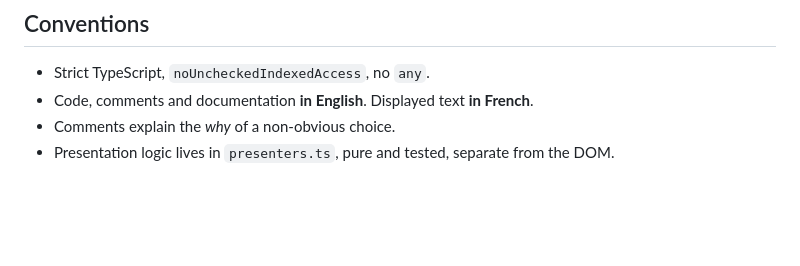
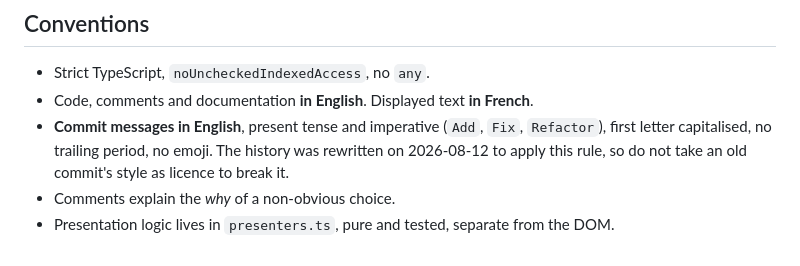
Before and after one commit to jpaniagua-dev/oxum-dev-dashboard, a Markdown page: CLAUDE.md, the part around the change. Drawn GitHub-style; blank space fills up the shorter version.

Commit message:
Document the English commit message rule
The convention was implied by the whole repository and written nowhere, which is
exactly how a tool reading `git log` to learn the style ended up writing French
messages here. State it in Conventions, next to the rule about code and comments.

Co-Authored-By: Claude Opus 5 <noreply@anthropic.com>
Claude-Session: https://claude.ai/code/session_018jGK5zSzZzN93JY9brmkwk

```diff
--- a/CLAUDE.md
+++ b/CLAUDE.md
@@ -816,5 +816,8 @@ npm run dist       # installer in release/
 
 - Strict TypeScript, `noUncheckedIndexedAccess`, no `any`.
 - Code, comments and documentation **in English**. Displayed text **in French**.
+- **Commit messages in English**, present tense and imperative (`Add`, `Fix`, `Refactor`), first
+  letter capitalised, no trailing period, no emoji. The history was rewritten on 2026-08-12 to apply
+  this rule, so do not take an old commit's style as licence to break it.
 - Comments explain the *why* of a non-obvious choice.
 - Presentation logic lives in `presenters.ts`, pure and tested, separate from the DOM.
```
